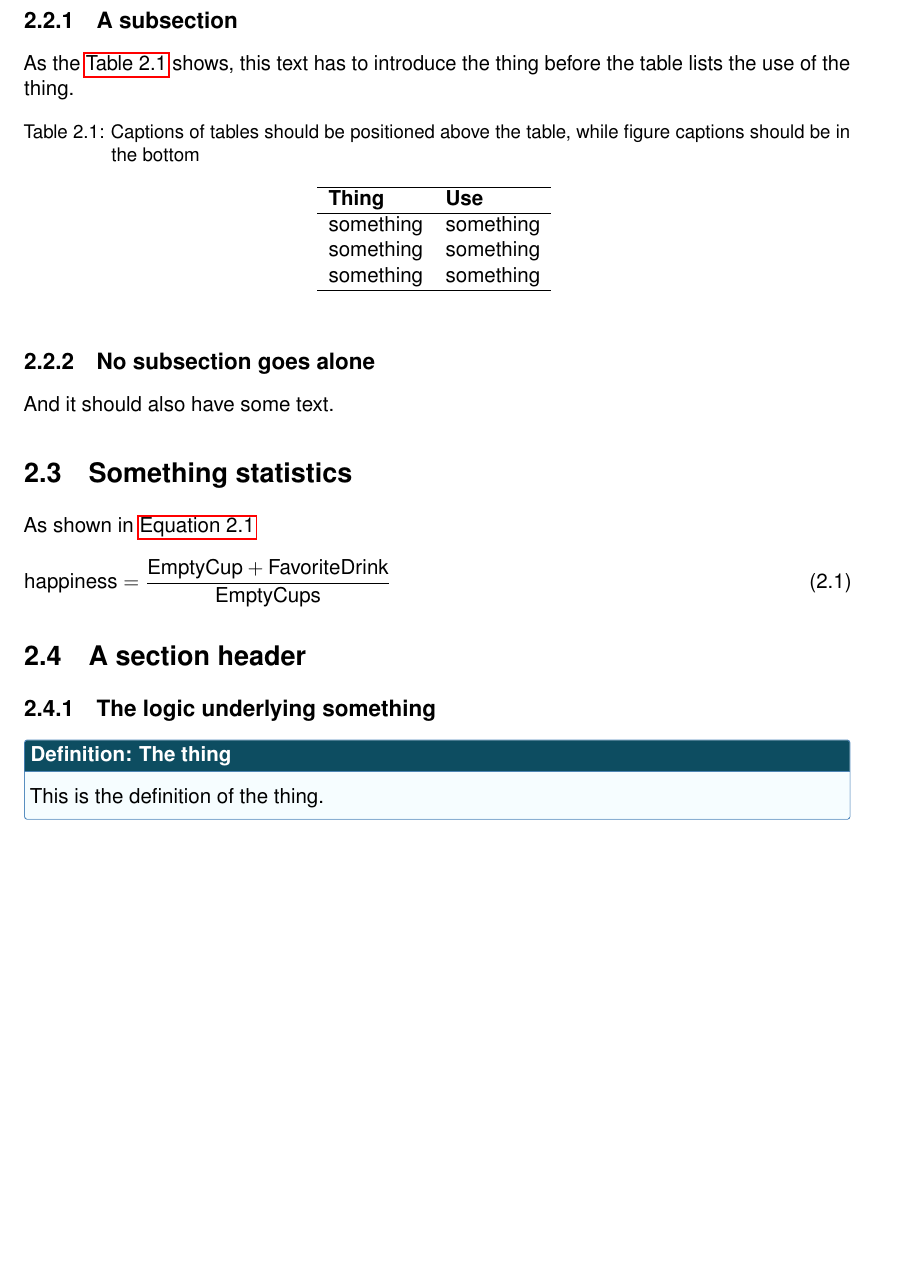
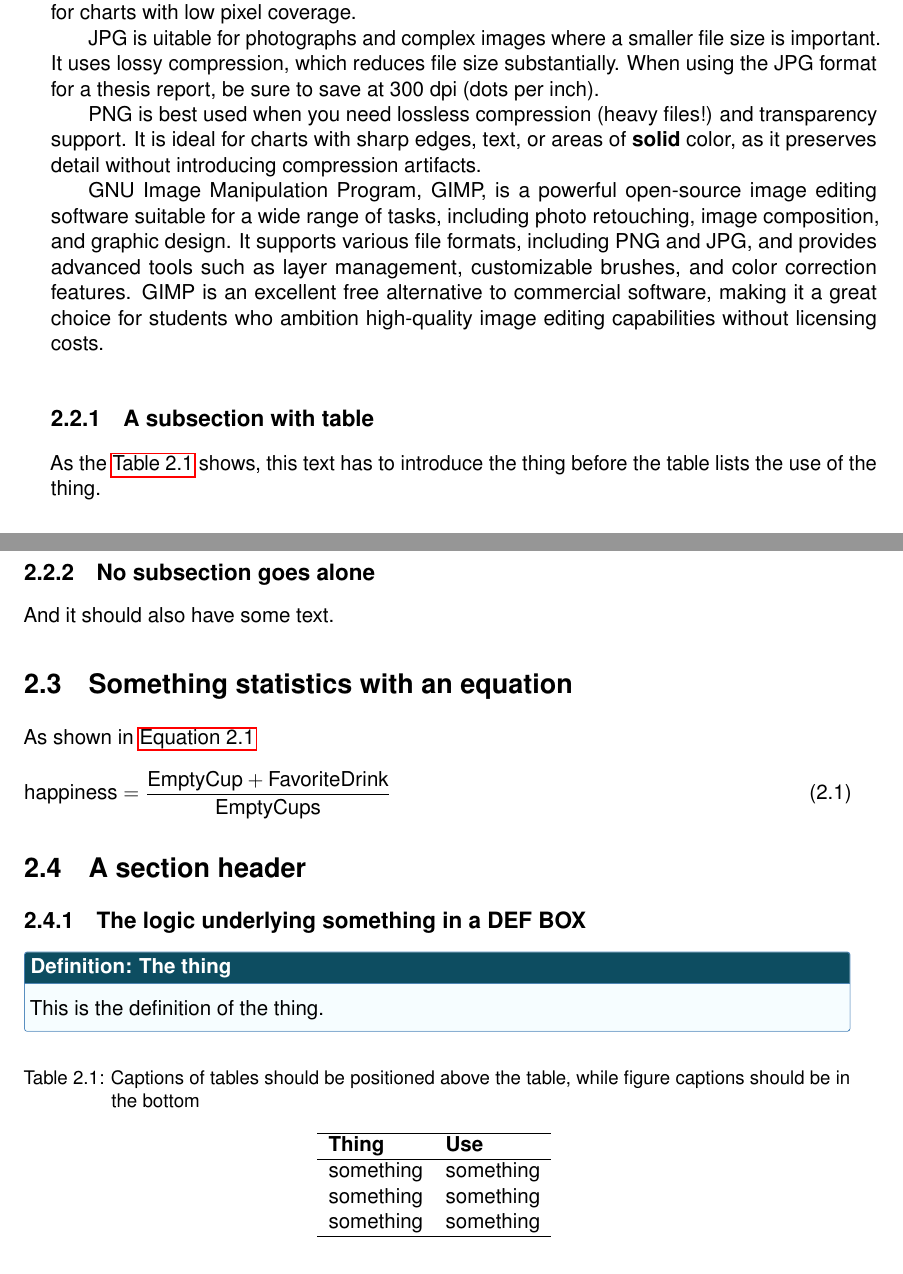
Before and after one commit to Ecohydraulics/latex-thesis-template, a LaTeX thesis (myThesis.tex, which reads state-of-art.tex): part of page 20 of 33 before the commit and two parts of pages 19 and 20 of 35 after it, the two joined at a grey line, cut at the place of the change, the shorter picture padded with empty space. Compiled offline with pdfLaTeX.

Commit message:
updated ...

```diff
--- a/state-of-art.tex
+++ b/state-of-art.tex
@@ -19,6 +19,15 @@ As explained in \citeA{negreiros2024database}.
 \label{sec:typesome}
 
 Do \citeA{kundu2008fluid} talk about Lagrangian and Eulerian concepts visualized in \autoref{fig:example}?
+
+Note that saving graphics in JPG format is usually the best option, and PNG is only useful for charts with low pixel coverage.
+
+JPG is uitable for photographs and complex images where a smaller file size is important. It uses lossy compression, which reduces file size substantially. When using the JPG format for a thesis report, be sure to save at 300 dpi (dots per inch).
+
+PNG is best used when you need lossless compression (heavy files!) and transparency support. It is ideal for charts with sharp edges, text, or areas of \textbf{solid} color, as it preserves detail without introducing compression artifacts.
+
+GNU Image Manipulation Program, GIMP, is a powerful open-source image editing software suitable for a wide range of tasks, including photo retouching, image composition, and graphic design. It supports various file formats, including PNG and JPG, and provides advanced tools such as layer management, customizable brushes, and color correction features. GIMP is an excellent free alternative to commercial software, making it a great choice for students who ambition high-quality image editing capabilities without licensing costs.
+
 
 \begin{figure}[htp]
 	\begin{center}
@@ -71,7 +80,7 @@ As shown in \autoref{eq:happiness}
 \section{A section header}
 \label{sec:some-ref}
 
-\subsection{The logic underlying something}
+\subsection{The logic underlying something in a DEF BOX}
 \label{subsec:logicunderlying}
 
 \defbox{The thing}{
```
Also changed, not shown: state-of-art.tex (6 more changed lines).
